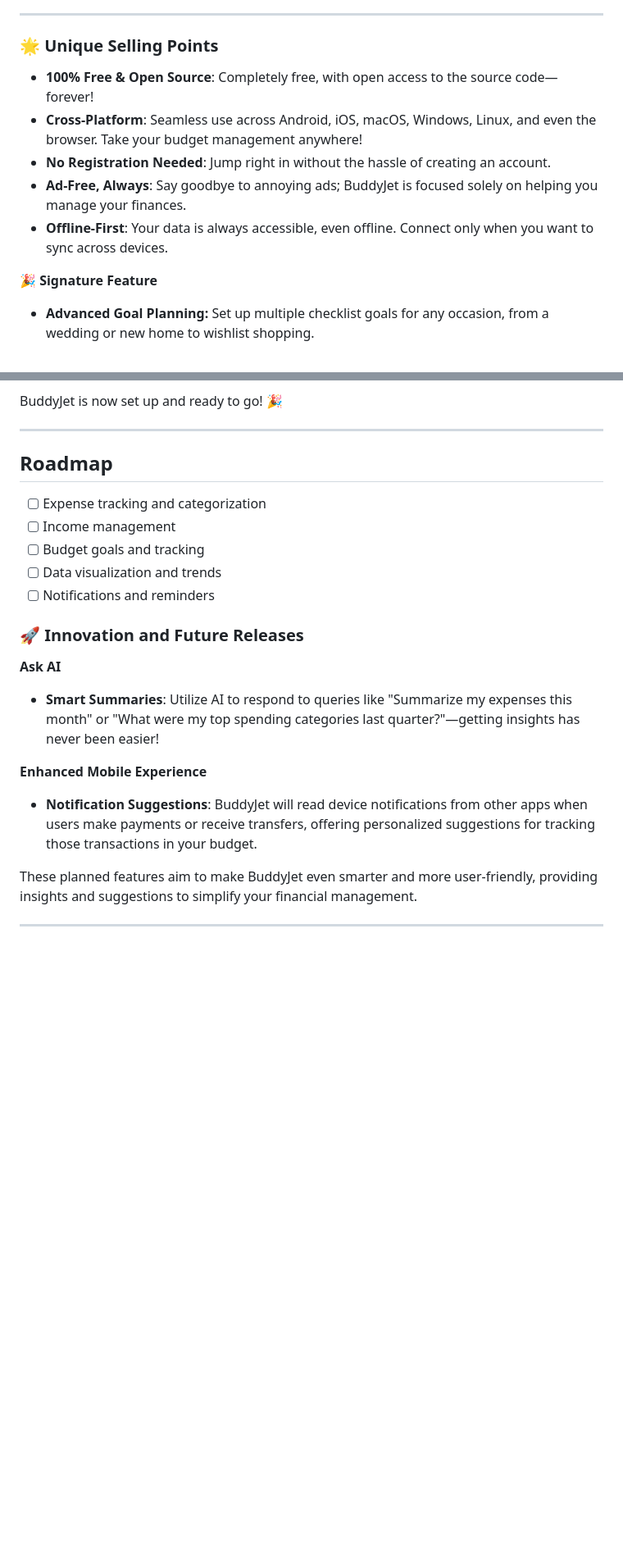
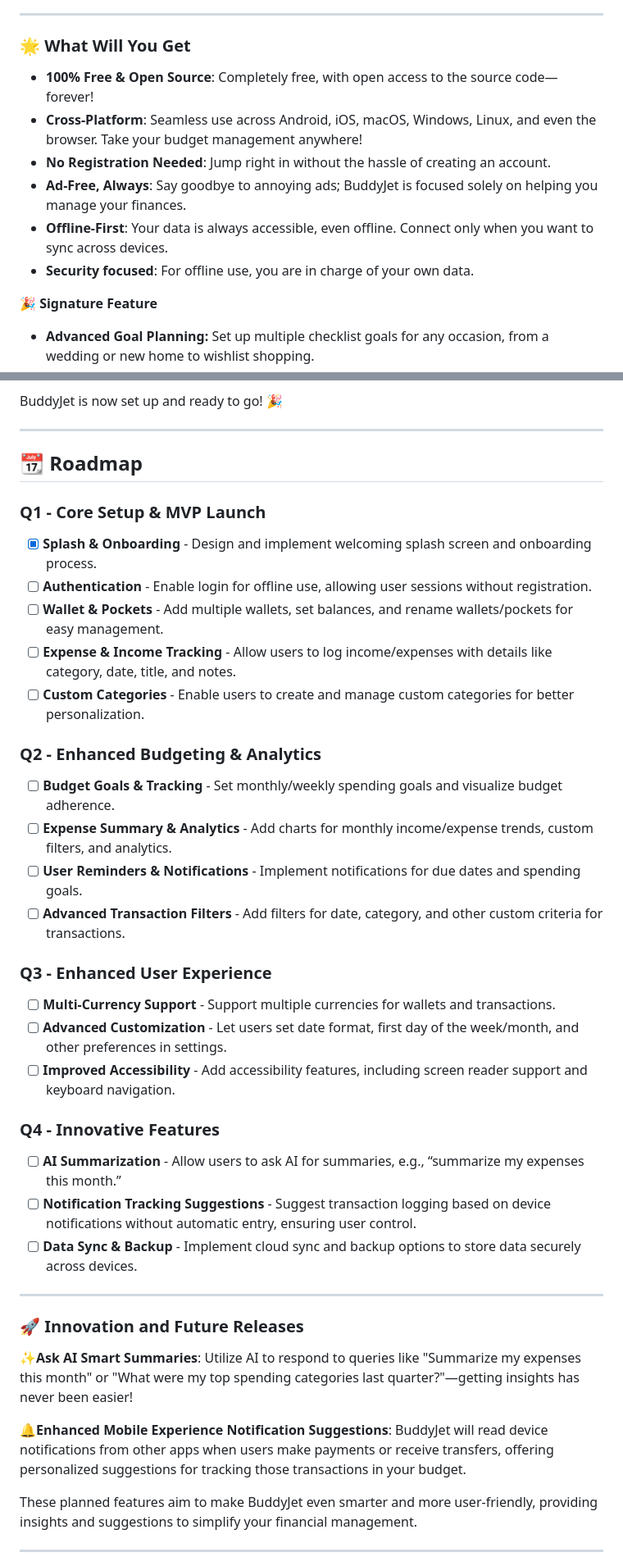
Before and after one commit to layground/pockaw, a Markdown page: README.md, 2 parts joined by grey strips. Shown at 82% size. GitHub-like rendering; blank space fills up the shorter version.

```diff
--- a/README.md
+++ b/README.md
@@ -41,13 +41,14 @@
 
 ***
 
-### 🌟 Unique Selling Points
+### 🌟 What Will You Get
 
 * **100% Free & Open Source**: Completely free, with open access to the source code—forever!
 * **Cross-Platform**: Seamless use across Android, iOS, macOS, Windows, Linux, and even the browser. Take your budget management anywhere!
 * **No Registration Needed**: Jump right in without the hassle of creating an account.
 * **Ad-Free, Always**: Say goodbye to annoying ads; BuddyJet is focused solely on helping you manage your finances.
 * **Offline-First**: Your data is always accessible, even offline. Connect only when you want to sync across devices.
+* **Security focused**: For offline use, you are in charge of your own data.
 
 **🎉 Signature Feature**
 
@@ -106,23 +107,40 @@ BuddyJet is now set up and ready to go! 🎉
 
 ***
 
-## Roadmap
+## 📆 Roadmap
 
-- [ ] Expense tracking and categorization
-- [ ] Income management
-- [ ] Budget goals and tracking
-- [ ] Data visualization and trends
-- [ ] Notifications and reminders
+### Q1 - Core Setup & MVP Launch
+- [x] **Splash & Onboarding** - Design and implement welcoming splash screen and onboarding process.
+- [ ] **Authentication** - Enable login for offline use, allowing user sessions without registration.
+- [ ] **Wallet & Pockets** - Add multiple wallets, set balances, and rename wallets/pockets for easy management.
+- [ ] **Expense & Income Tracking** - Allow users to log income/expenses with details like category, date, title, and notes.
+- [ ] **Custom Categories** - Enable users to create and manage custom categories for better personalization.
+
+### Q2 - Enhanced Budgeting & Analytics
+- [ ] **Budget Goals & Tracking** - Set monthly/weekly spending goals and visualize budget adherence.
+- [ ] **Expense Summary & Analytics** - Add charts for monthly income/expense trends, custom filters, and analytics.
+- [ ] **User Reminders & Notifications** - Implement notifications for due dates and spending goals.
+- [ ] **Advanced Transaction Filters** - Add filters for date, category, and other custom criteria for transactions.
+
+### Q3 - Enhanced User Experience
+- [ ] **Multi-Currency Support** - Support multiple currencies for wallets and transactions.
+- [ ] **Advanced Customization** - Let users set date format, first day of the week/month, and other preferences in settings.
+- [ ] **Improved Accessibility** - Add accessibility features, including screen reader support and keyboard navigation.
+
+### Q4 - Innovative Features
+- [ ] **AI Summarization** - Allow users to ask AI for summaries, e.g., “summarize my expenses this month.”
+- [ ] **Notification Tracking Suggestions** - Suggest transaction logging based on device notifications without automatic entry, ensuring user control.
+- [ ] **Data Sync & Backup** - Implement cloud sync and backup options to store data securely across devices.
+
+---
 
 ### 🚀 Innovation and Future Releases
 
-**Ask AI**
+✨**Ask AI**
+**Smart Summaries**: Utilize AI to respond to queries like "Summarize my expenses this month" or "What were my top spending categories last quarter?"—getting insights has never been easier!
 
-* **Smart Summaries**: Utilize AI to respond to queries like "Summarize my expenses this month" or "What were my top spending categories last quarter?"—getting insights has never been easier!
-
-**Enhanced Mobile Experience**
-
-* **Notification Suggestions**: BuddyJet will read device notifications from other apps when users make payments or receive transfers, offering personalized suggestions for tracking those transactions in your budget.
+🔔**Enhanced Mobile Experience**
+**Notification Suggestions**: BuddyJet will read device notifications from other apps when users make payments or receive transfers, offering personalized suggestions for tracking those transactions in your budget.
 
 These planned features aim to make BuddyJet even smarter and more user-friendly, providing insights and suggestions to simplify your financial management.
 
```
Also changed, not shown: other parts of README.md (+1 -1 lines).
